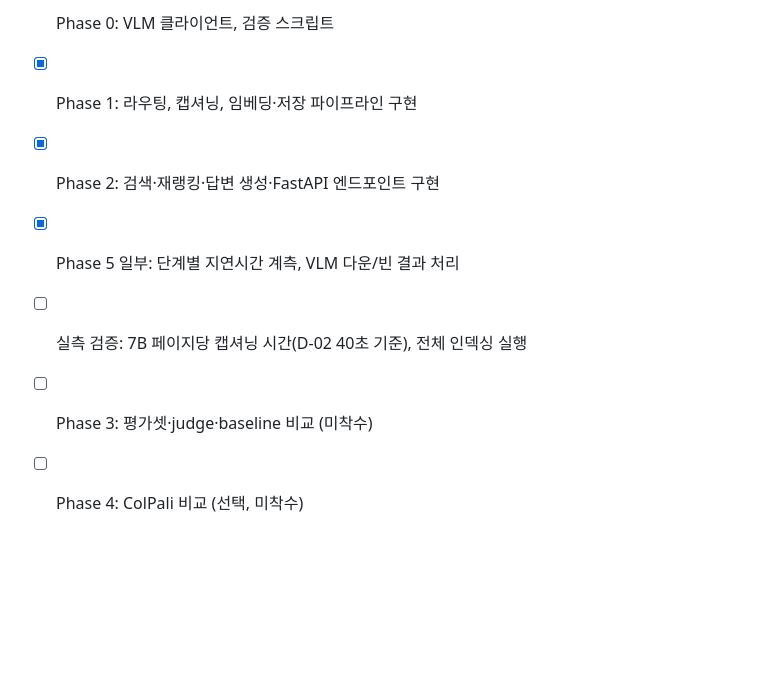
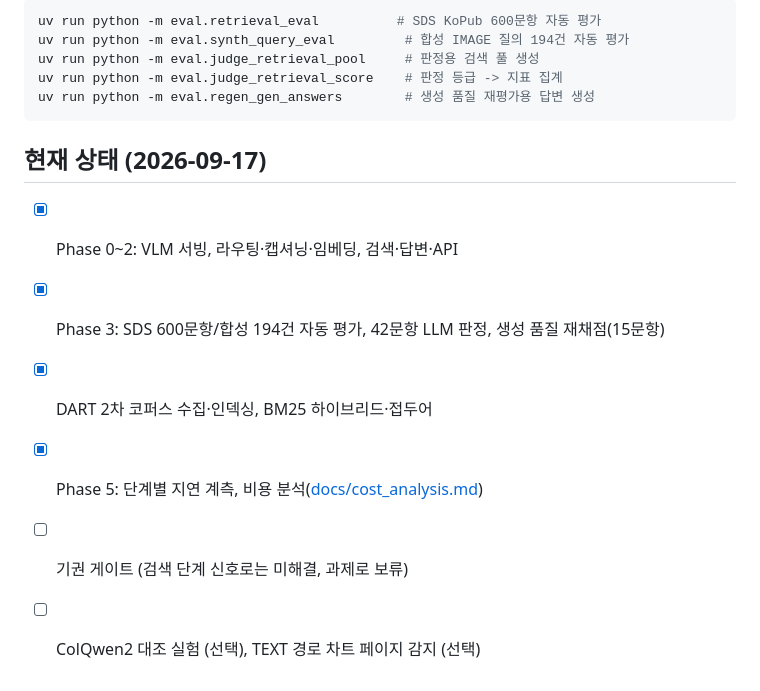
Before and after one commit to gkstn0657-ship-it/multimodal-rag, a Markdown page: README.md, the part around one of its changes. Drawn GitHub-style; blank space fills up the shorter version.

````diff
--- a/README.md
+++ b/README.md
@@ -63,8 +80,17 @@ ollama pull qwen2.5vl:7b
 
-- [x] Phase 0: VLM 클라이언트, 검증 스크립트
-- [x] Phase 1: 라우팅, 캡셔닝, 임베딩·저장 파이프라인 구현
-- [x] Phase 2: 검색·재랭킹·답변 생성·FastAPI 엔드포인트 구현
-- [x] Phase 5 일부: 단계별 지연시간 계측, VLM 다운/빈 결과 처리
-- [ ] 실측 검증: 7B 페이지당 캡셔닝 시간(D-02 40초 기준), 전체 인덱싱 실행
-- [ ] Phase 3: 평가셋·judge·baseline 비교 (미착수)
-- [ ] Phase 4: ColPali 비교 (선택, 미착수)
+```bash
+uv run python -m eval.retrieval_eval          # SDS KoPub 600문항 자동 평가
+uv run python -m eval.synth_query_eval         # 합성 IMAGE 질의 194건 자동 평가
+uv run python -m eval.judge_retrieval_pool     # 판정용 검색 풀 생성
+uv run python -m eval.judge_retrieval_score    # 판정 등급 -> 지표 집계
+uv run python -m eval.regen_gen_answers        # 생성 품질 재평가용 답변 생성
+```
+
+## 현재 상태 (2026-09-17)
+
+- [x] Phase 0~2: VLM 서빙, 라우팅·캡셔닝·임베딩, 검색·답변·API
+- [x] Phase 3: SDS 600문항/합성 194건 자동 평가, 42문항 LLM 판정, 생성 품질 재채점(15문항)
+- [x] DART 2차 코퍼스 수집·인덱싱, BM25 하이브리드·접두어
+- [x] Phase 5: 단계별 지연 계측, 비용 분석([docs/cost_analysis.md](docs/cost_analysis.md))
+- [ ] 기권 게이트 (검색 단계 신호로는 미해결, 과제로 보류)
+- [ ] ColQwen2 대조 실험 (선택), TEXT 경로 차트 페이지 감지 (선택)
````
Also changed, not shown: other parts of README.md (+43 -26 lines), docs/worklog.md (+6 -4 lines), docs/성능평가_보고서.md (added, +90 -0 lines).
